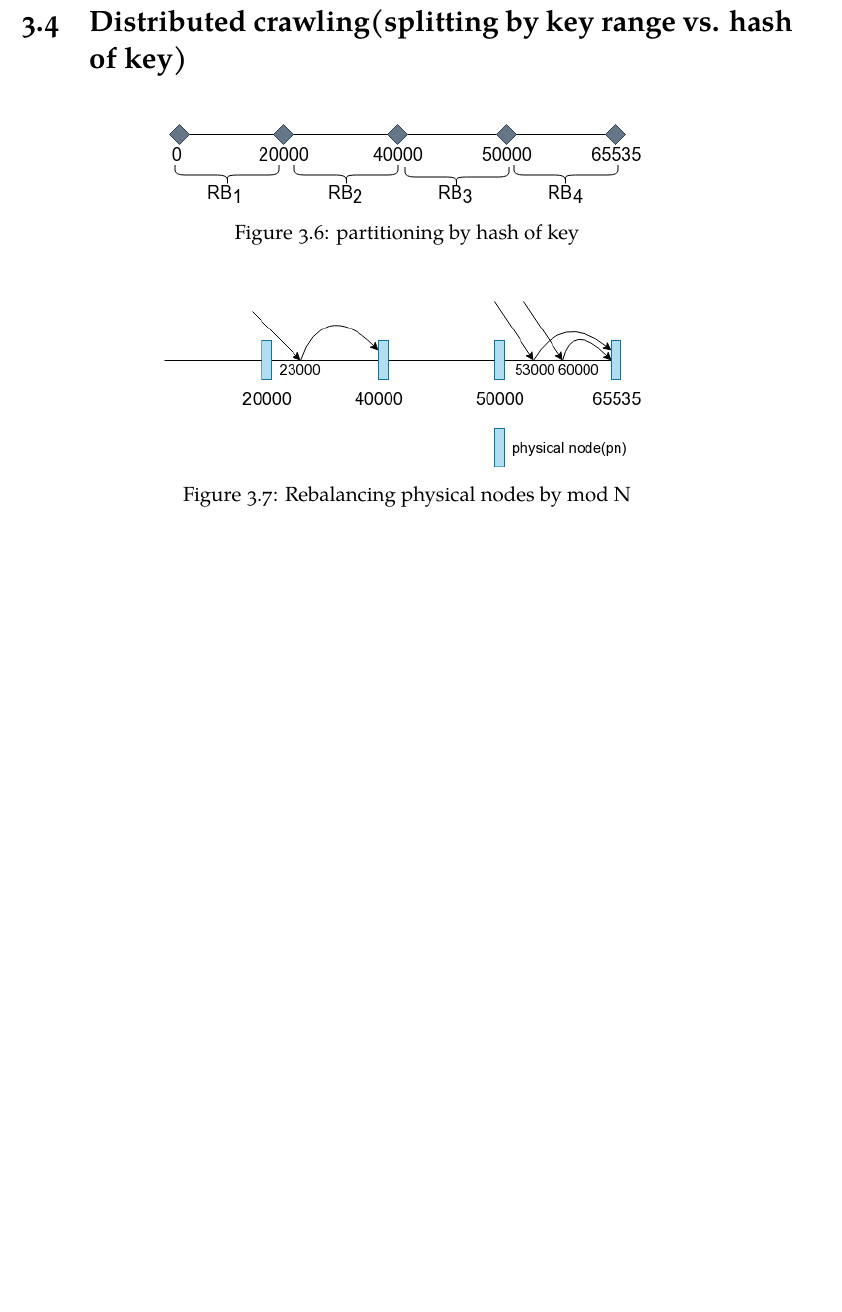
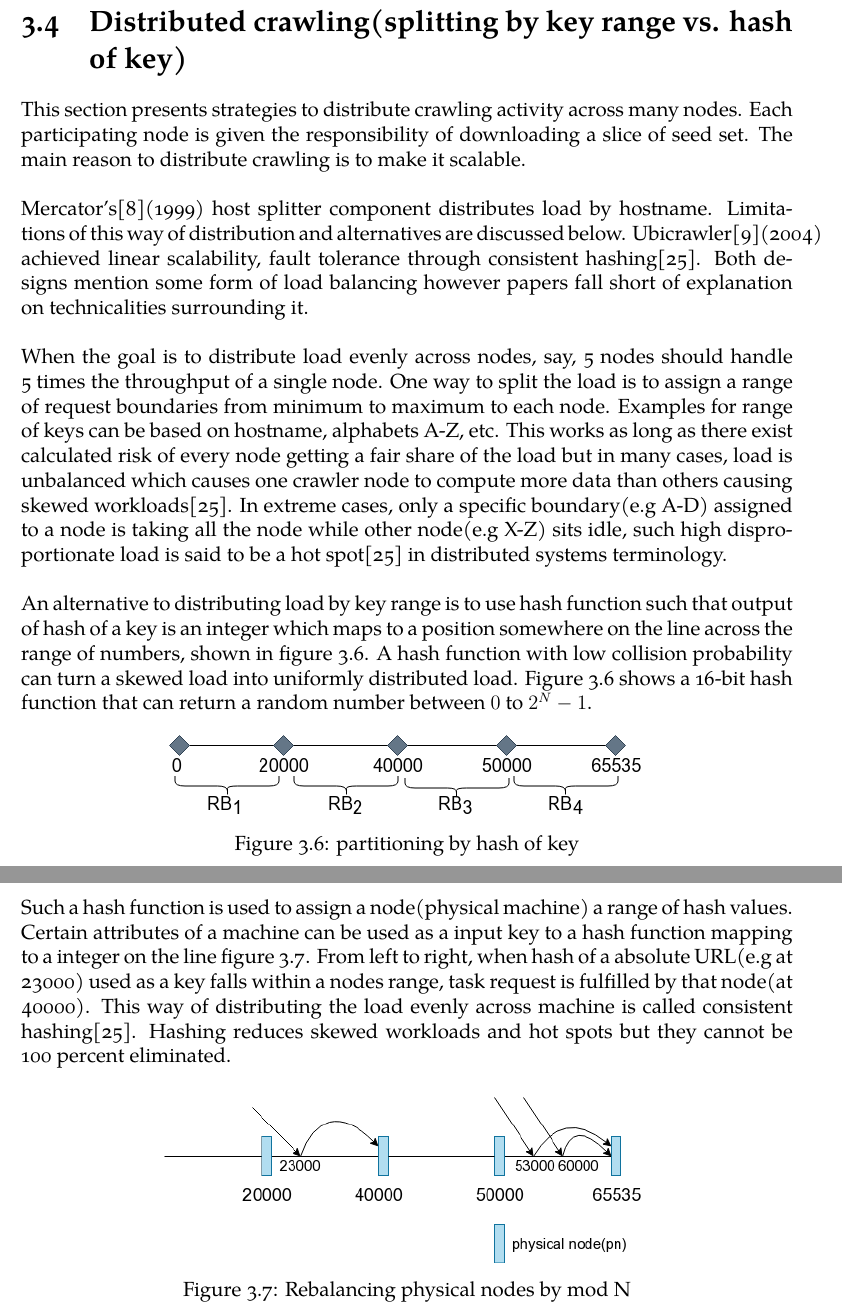
Before and after one commit to rihenperry/csuci-mscs-thesis-dist-web-crawler, a LaTeX thesis (initial-writeup/initialwriteup.tex, which reads initial-writeup/implement/implmnt-3.tex): part of page 47 of 77 before the commit and two parts of pages 47 and 48 of 78 after it, the two joined at a grey line, cut so that both start at the same text, the shorter picture padded with empty space. Compiled offline with XeLaTeX; a missing font is replaced by an installed copy or a similar font.

Commit message:
typing section distributed crawling

```diff
--- a/initial-writeup/implement/implmnt-3.tex
+++ b/initial-writeup/implement/implmnt-3.tex
@@ -1,10 +1,37 @@
 \section{Distributed crawling(splitting by key range vs. hash of key)}
+This section presents strategies to distribute crawling activity across many nodes. Each participating
+node is given the responsibility of downloading a slice of seed set. The main reason to distribute
+crawling is to make it scalable.
+\\
+\\
+Mercator's\cite{mercator}(1999) host splitter component distributes load by hostname. Limitations of this way of distribution and alternatives are discussed below. Ubicrawler\cite{ubicrawler}(2004) achieved linear scalability, fault tolerance through consistent hashing\cite{consisthash}. Both designs mention some form of
+load balancing however papers fall short of explanation on technicalities surrounding it.
+\\
+\\
+When the goal is to distribute load evenly across nodes, say, 5 nodes should handle 5 times the throughput
+of a single node. One way to split the load is to assign a range of request boundaries from minimum to
+maximum to each node. Examples for range of keys can be based on hostname, alphabets A-Z, etc. This works
+as long as there exist calculated risk of every node getting a fair share of the load but in many cases,
+load is unbalanced which causes one crawler node to compute more data than others causing skewed
+workloads\cite{consisthash}. In extreme cases, only a specific boundary(e.g A-D) assigned to a node is taking all the node while other node(e.g X-Z) sits idle, such high disproportionate load is said to be a hot spot\cite{consisthash} in distributed systems terminology.
+\\
+\\
+An alternative to distributing load by key range is to use hash function such that output of hash of a key
+is an integer which maps to a position somewhere on the line across the range of numbers, shown in figure \ref{fig:requestboundary}. A hash function with low collision probability can turn a skewed load into uniformly distributed load. Figure \ref{fig:requestboundary} shows a 16-bit hash function that can return a
+random number between $0$ to $2^N-1$.
 \begin{figure}[h!]
   \centering
   \includegraphics[width=10cm,height=4cm,keepaspectratio]{../media/crawler/requestboundaries.png}
   \caption{partitioning by hash of key}
   \label{fig:requestboundary}
 \end{figure}
+
+\pagebreak
+
+\noindent
+Such a hash function is used to assign a node(physical machine) a range of hash values. Certain attributes of a machine can be used as a input key to a hash function mapping to a integer on the line figure \ref{fig:modnsplit}. From left to right, when hash of a absolute URL(e.g at 23000) used as a key falls within a nodes range, task request is fulfilled by that node(at 40000). This way of distributing the load evenly across
+machine is called consistent hashing\cite{consisthash}. Hashing reduces skewed workloads and hot spots
+but they cannot be 100 percent eliminated.
 
 \begin{figure}[h!]
   \centering
```
Also changed, not shown: initial-writeup/initialwriteup.pdf, initial-writeup/implement/implmnt-3.tex (2 more changed lines).
